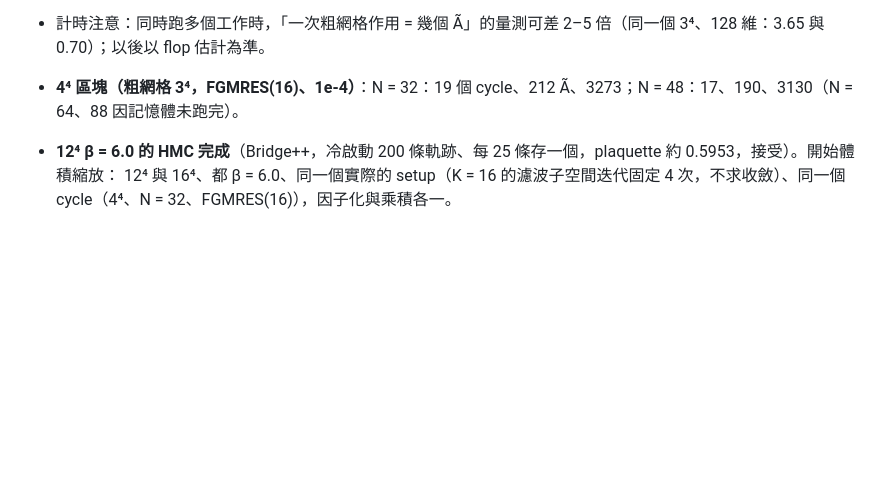
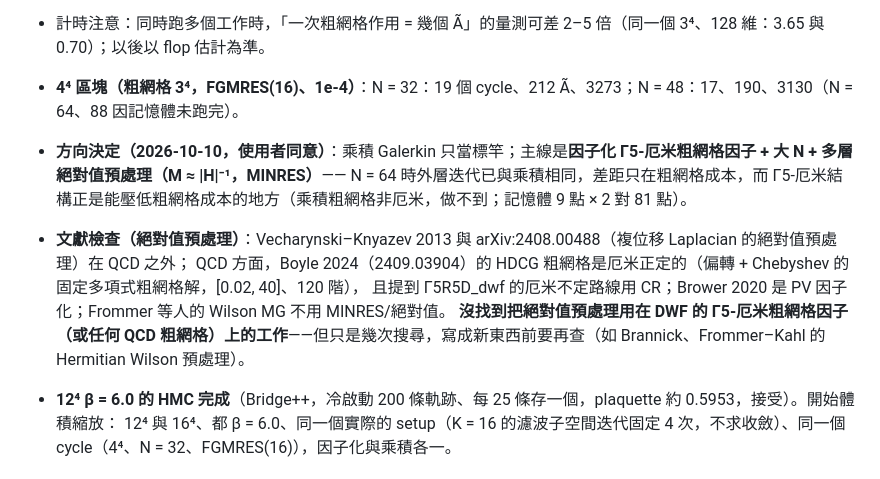
Before and after one commit to atsanroger/RutticeQCD, a Markdown page: docs/MDWF_MULTIGRID_LOG.md, the part around the change. Drawn GitHub-style; blank space fills up the shorter version.

```diff
--- a/docs/MDWF_MULTIGRID_LOG.md
+++ b/docs/MDWF_MULTIGRID_LOG.md
@@ -781,6 +781,12 @@ x_e = C_e⁻¹ y，x_o = C_o⁻¹(b_o − D_oe x_e)。作用一次 = 4 次半格
   因子化約 1160，Chebyshev 單獨 202——**12⁴ β = 5.7 上兩者都還贏不了純多項式**；要看體積縮放。
 - 計時注意：同時跑多個工作時，「一次粗網格作用 = 幾個 Ã」的量測可差 2–5 倍（同一個 3⁴、128 維：3.65 與 0.70）；以後以 flop 估計為準。
 - **4⁴ 區塊（粗網格 3⁴，FGMRES(16)、1e-4）**：N = 32：19 個 cycle、212 Ã、3273；N = 48：17、190、3130（N = 64、88 因記憶體未跑完）。
+- **方向決定（2026-10-10，使用者同意）**：乘積 Galerkin 只當標竿；主線是**因子化 Γ5-厄米粗網格因子 + 大 N + 多層絕對值預處理（M ≈ \|H\|⁻¹，MINRES）**——
+  N = 64 時外層迭代已與乘積相同，差距只在粗網格成本，而 Γ5-厄米結構正是能壓低粗網格成本的地方（乘積粗網格非厄米，做不到；記憶體 9 點 × 2 對 81 點）。
+- **文獻檢查（絕對值預處理）**：Vecharynski–Knyazev 2013 與 arXiv:2408.00488（複位移 Laplacian 的絕對值預處理）在 QCD 之外；
+  QCD 方面，Boyle 2024（2409.03904）的 HDCG 粗網格是厄米正定的（偏轉 + Chebyshev 的固定多項式粗網格解，[0.02, 40]、120 階），
+  且提到 Γ5R5D_dwf 的厄米不定路線用 CR；Brower 2020 是 PV 因子化；Frommer 等人的 Wilson MG 不用 MINRES/絕對值。
+  **沒找到把絕對值預處理用在 DWF 的 Γ5-厄米粗網格因子（或任何 QCD 粗網格）上的工作**——但只是幾次搜尋，寫成新東西前要再查（如 Brannick、Frommer–Kahl 的 Hermitian Wilson 預處理）。
 - **12⁴ β = 6.0 的 HMC 完成**（Bridge++，冷啟動 200 條軌跡、每 25 條存一個，plaquette 約 0.5953，接受）。開始體積縮放：
   12⁴ 與 16⁴、都 β = 6.0、同一個實際的 setup（K = 16 的濾波子空間迭代固定 4 次，不求收斂）、同一個 cycle（4⁴、N = 32、FGMRES(16)），因子化與乘積各一。
 
```
